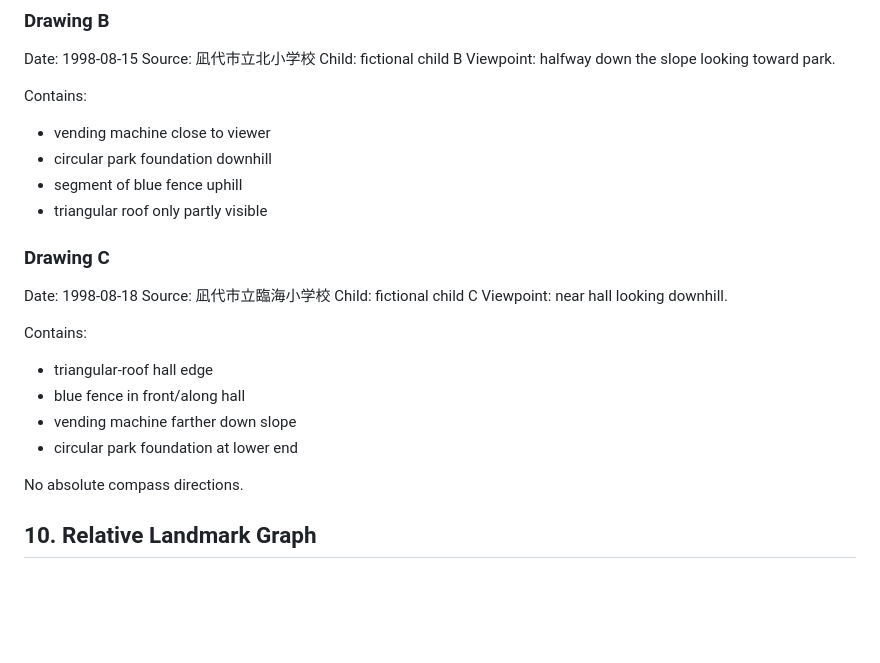
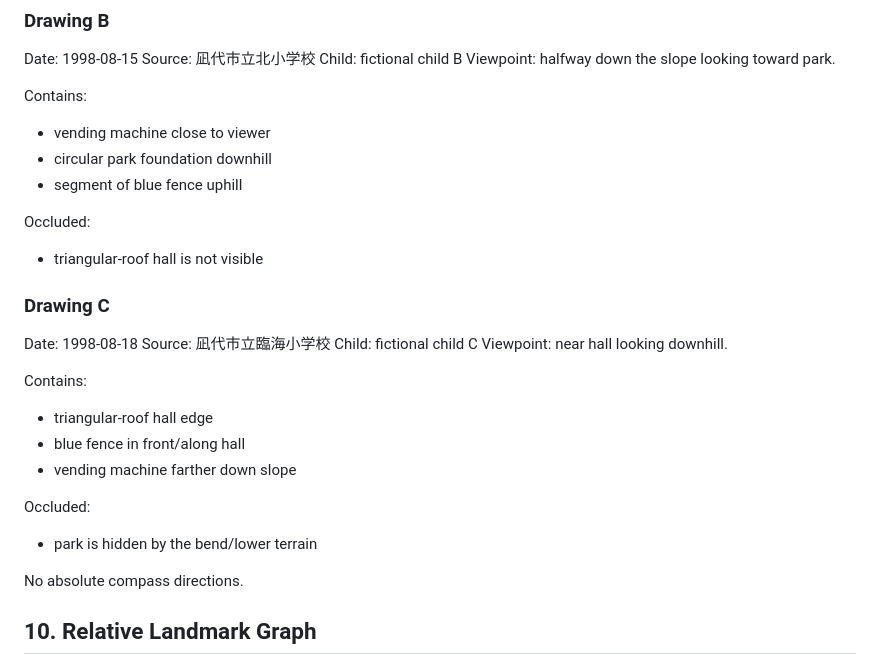
Before and after one commit to Hibiki49aaiii/arg-gpt, a Markdown page: works/001-district-eight/ACT4_IMPLEMENTATION.md, the part around the change. Drawn GitHub-style; blank space fills up the shorter version.

Commit message:
docs: require multi-drawing synthesis in Act 4

```diff
--- a/works/001-district-eight/ACT4_IMPLEMENTATION.md
+++ b/works/001-district-eight/ACT4_IMPLEMENTATION.md
@@ -239,7 +239,9 @@ Contains:
 - vending machine close to viewer
 - circular park foundation downhill
 - segment of blue fence uphill
-- triangular roof only partly visible
+
+Occluded:
+- triangular-roof hall is not visible
 
 ### Drawing C
 Date: 1998-08-18
@@ -251,7 +253,9 @@ Contains:
 - triangular-roof hall edge
 - blue fence in front/along hall
 - vending machine farther down slope
-- circular park foundation at lower end
+
+Occluded:
+- park is hidden by the bend/lower terrain
 
 No absolute compass directions.
 
```
